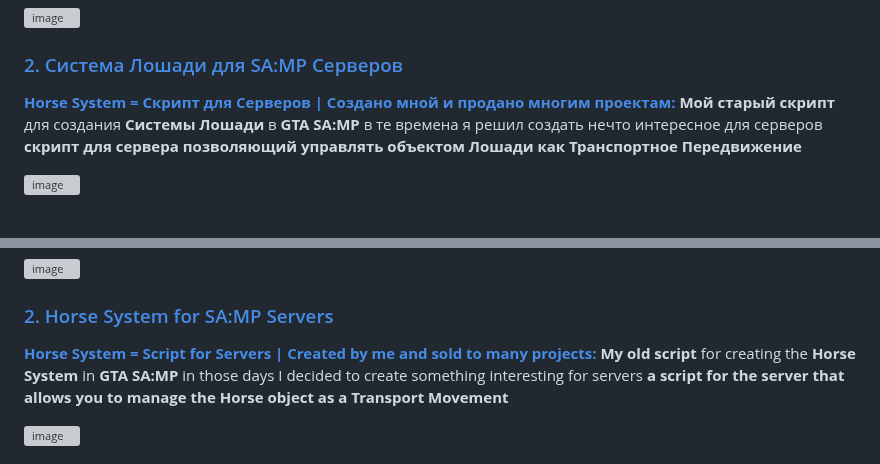
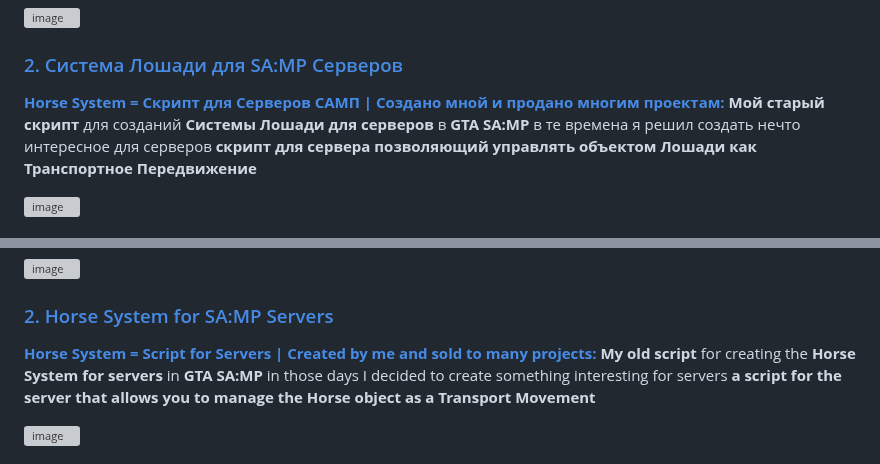
Before and after one commit to AristarhUcolov/AristarhUcolov, a Markdown page: README.md, 2 parts joined by grey strips. Drawn GitHub-style; grey boxes are pictures that could not be loaded.

```diff
--- a/README.md
+++ b/README.md
@@ -17,8 +17,8 @@
  ![image](https://github.com/AristarhUcolov/The-Future-Of-The-Technologies-Corporation/assets/56760026/f3635e6b-edbc-4451-84e8-a29c48bb1854)
 
 ### [2. Система Лошади для SA:MP Серверов](https://github.com/AristarhUcolov/Horse-System-for-SA-MP-Servers-by-Aristarh-Ucolov)
-**[Horse System = Скрипт для Серверов | Создано мной и продано многим проектам:](https://github.com/AristarhUcolov/Horse-System-for-SA-MP-Servers-by-Aristarh-Ucolov)**
-**Мой старый скрипт** для создания **Системы Лошади** в **GTA SA:MP**
+**[Horse System = Скрипт для Серверов САМП | Создано мной и продано многим проектам:](https://github.com/AristarhUcolov/Horse-System-for-SA-MP-Servers-by-Aristarh-Ucolov)**
+**Мой старый скрипт** для созданий **Системы Лошади** **для серверов** в **GTA SA:MP**
 в те времена я решил создать нечто интересное для серверов **скрипт для сервера позволяющий управлять объектом Лошади как Транспортное Передвижение**
 
 ![image](https://github.com/AristarhUcolov/Horse-System-for-SA-MP-Servers-by-Aristarh-Ucolov-SA-MP-/assets/56760026/89276dc0-f0dc-4652-8a27-9cb6e3f0c6ac)
@@ -58,7 +58,7 @@ using various **methods of protecting and assisting the civilian population in t
 
 ### [2. Horse System for SA:MP Servers](https://github.com/AristarhUcolov/Horse-System-for-SA-MP-Servers-by-Aristarh-Ucolov)
 **[Horse System = Script for Servers | Created by me and sold to many projects:](https://github.com/AristarhUcolov/Horse-System-for-SA-MP-Servers-by-Aristarh-Ucolov)**
-**My old script** for creating the **Horse System** in **GTA SA:MP**
+**My old script** for creating the **Horse System** **for servers** in **GTA SA:MP**
 in those days I decided to create something interesting for servers **a script for the server that allows you to manage the Horse object as a Transport Movement**
 
 ![image](https://github.com/AristarhUcolov/Horse-System-for-SA-MP-Servers-by-Aristarh-Ucolov-SA-MP-/assets/56760026/89276dc0-f0dc-4652-8a27-9cb6e3f0c6ac)
```
